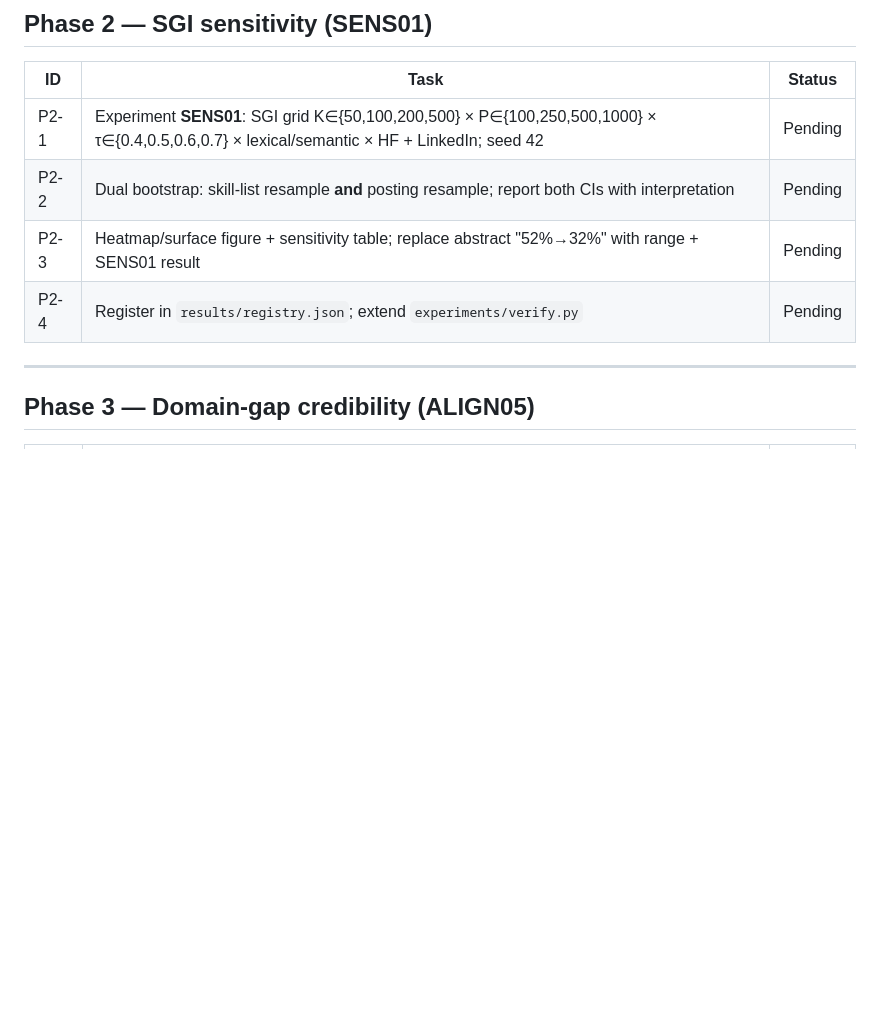
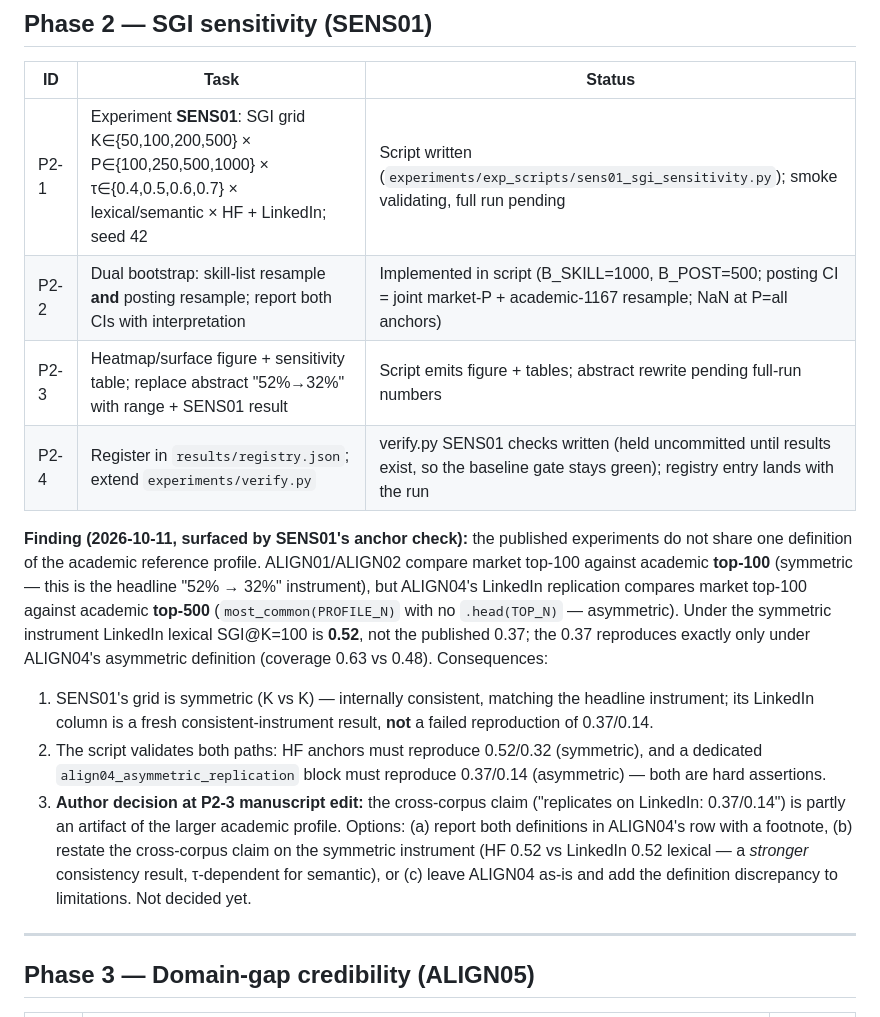
Before and after one commit to MIHMahmudEli/skill-gap-analysis, a Markdown page: reports/Q1_REVISION_PLAN.md, the part around the change. Rendered like a GitHub page; blank space fills up the shorter version.

Commit message:
Phase 2 plan: SENS01 status + ALIGN04 definition-asymmetry finding
Anchor check discovered ALIGN04 compares LinkedIn market top-100 against
academic top-500 (missing .head(TOP_N)), while ALIGN01/02 use symmetric
top-100 vs top-100. Under the symmetric instrument LinkedIn lexical
SGI@K=100 is 0.52, not 0.37; the 0.37 reproduces only under ALIGN04's
asymmetric definition. SENS01 grid stays symmetric (headline instrument);
script hard-asserts both reproductions separately. Manuscript decision
deferred to P2-3 (three options logged in the plan).

```diff
--- a/reports/Q1_REVISION_PLAN.md
+++ b/reports/Q1_REVISION_PLAN.md
@@ -44,10 +44,34 @@ Manuscript: `paper/main.tex` / `paper/main.pdf`*
 
 | ID | Task | Status |
 |---|---|---|
-| P2-1 | Experiment **SENS01**: SGI grid K∈{50,100,200,500} × P∈{100,250,500,1000} × τ∈{0.4,0.5,0.6,0.7} × lexical/semantic × HF + LinkedIn; seed 42 | Pending |
-| P2-2 | Dual bootstrap: skill-list resample **and** posting resample; report both CIs with interpretation | Pending |
-| P2-3 | Heatmap/surface figure + sensitivity table; replace abstract "52%→32%" with range + SENS01 result | Pending |
-| P2-4 | Register in `results/registry.json`; extend `experiments/verify.py` | Pending |
+| P2-1 | Experiment **SENS01**: SGI grid K∈{50,100,200,500} × P∈{100,250,500,1000} × τ∈{0.4,0.5,0.6,0.7} × lexical/semantic × HF + LinkedIn; seed 42 | Script written (`experiments/exp_scripts/sens01_sgi_sensitivity.py`); smoke validating, full run pending |
+| P2-2 | Dual bootstrap: skill-list resample **and** posting resample; report both CIs with interpretation | Implemented in script (B_SKILL=1000, B_POST=500; posting CI = joint market-P + academic-1167 resample; NaN at P=all anchors) |
+| P2-3 | Heatmap/surface figure + sensitivity table; replace abstract "52%→32%" with range + SENS01 result | Script emits figure + tables; abstract rewrite pending full-run numbers |
+| P2-4 | Register in `results/registry.json`; extend `experiments/verify.py` | verify.py SENS01 checks written (held uncommitted until results exist, so the baseline gate stays green); registry entry lands with the run |
+
+**Finding (2026-10-11, surfaced by SENS01's anchor check):** the published
+experiments do not share one definition of the academic reference profile.
+ALIGN01/ALIGN02 compare market top-100 against academic **top-100**
+(symmetric — this is the headline "52% → 32%" instrument), but ALIGN04's
+LinkedIn replication compares market top-100 against academic **top-500**
+(`most_common(PROFILE_N)` with no `.head(TOP_N)` — asymmetric). Under the
+symmetric instrument LinkedIn lexical SGI@K=100 is **0.52**, not the
+published 0.37; the 0.37 reproduces exactly only under ALIGN04's asymmetric
+definition (coverage 0.63 vs 0.48). Consequences:
+
+1. SENS01's grid is symmetric (K vs K) — internally consistent, matching the
+   headline instrument; its LinkedIn column is a fresh consistent-instrument
+   result, **not** a failed reproduction of 0.37/0.14.
+2. The script validates both paths: HF anchors must reproduce 0.52/0.32
+   (symmetric), and a dedicated `align04_asymmetric_replication` block must
+   reproduce 0.37/0.14 (asymmetric) — both are hard assertions.
+3. **Author decision at P2-3 manuscript edit:** the cross-corpus claim
+   ("replicates on LinkedIn: 0.37/0.14") is partly an artifact of the larger
+   academic profile. Options: (a) report both definitions in ALIGN04's row
+   with a footnote, (b) restate the cross-corpus claim on the symmetric
+   instrument (HF 0.52 vs LinkedIn 0.52 lexical — a *stronger* consistency
+   result, τ-dependent for semantic), or (c) leave ALIGN04 as-is and add the
+   definition discrepancy to limitations. Not decided yet.
 
 ---
 
```
